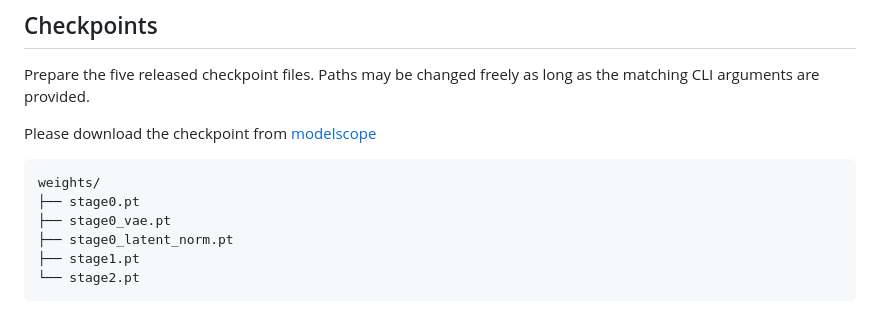
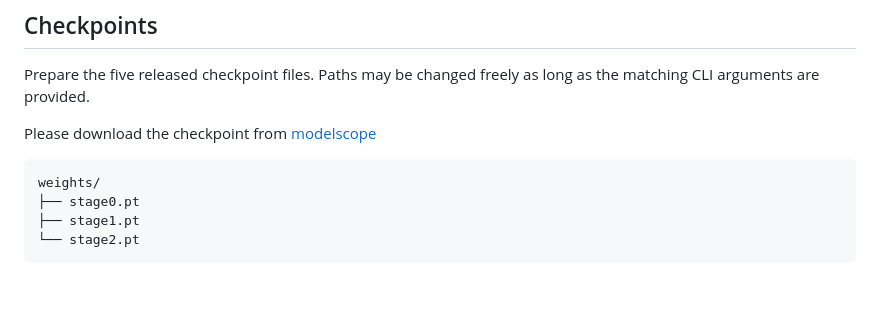
Before and after one commit to alibaba/Taobao3D, a Markdown page: TaoFlowForge/README.md, the part around the change. Drawn GitHub-style; blank space fills up the shorter version.

Commit message:
fix TaoFlowForge README

````diff
--- a/TaoFlowForge/README.md
+++ b/TaoFlowForge/README.md
@@ -52,8 +52,6 @@ Please download the checkpoint from [modelscope](https://www.modelscope.cn/model
 ```text
 weights/
 ├── stage0.pt
-├── stage0_vae.pt
-├── stage0_latent_norm.pt
 ├── stage1.pt
 └── stage2.pt
 ```
````
